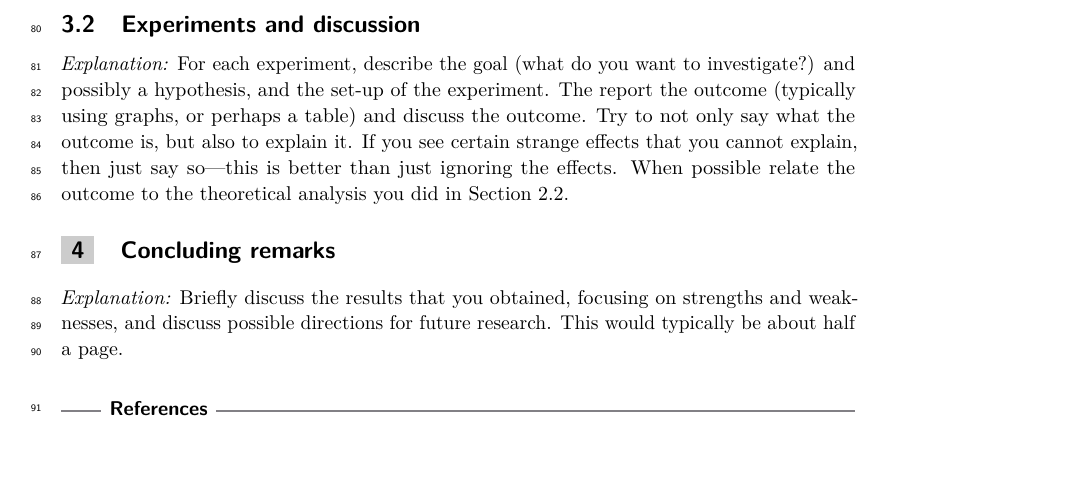
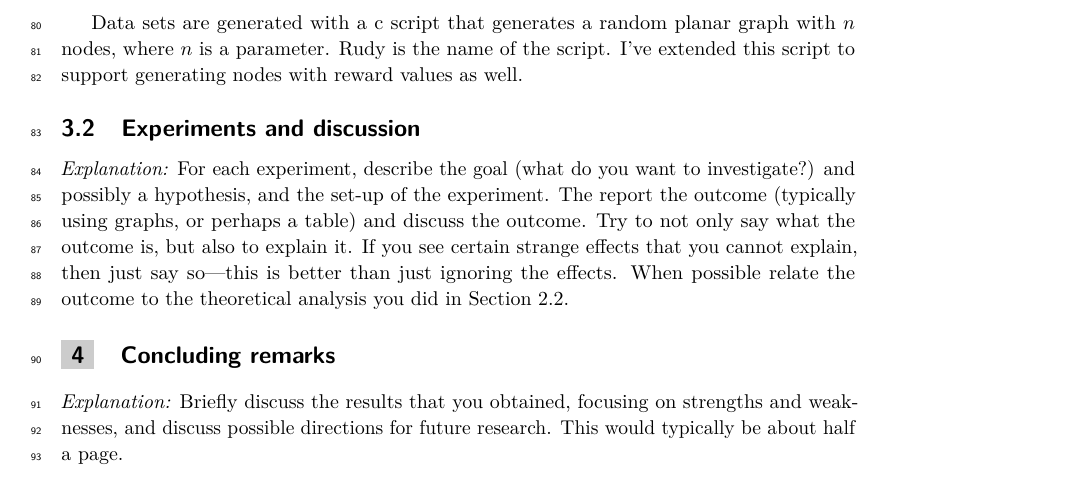
Before and after one commit to Hereugo/bep-thesis, a LaTeX paper (ALGO-portfolio.tex): part of page 13 of 14, cut at the place of the change, the shorter picture padded with empty space. Compiled offline with pdfLaTeX.

Commit message:
Add description of data set generation and script enhancements

```diff
--- a/ALGO-portfolio.tex
+++ b/ALGO-portfolio.tex
@@ -590,6 +590,10 @@ When possible and relevant, add figures of example data sets.
 If you use data sets from other sources, provide a reference
 to those data sets.}
 
+Data sets are generated with a c script that generates a random planar graph with $n$ nodes,
+where $n$ is a parameter. Rudy is the name of the script. I've extended this script to support
+generating nodes with reward values as well.
+
 %-------------------------------------------------------------------------
 \subsection{Experiments and discussion}
 \label{subsec:experiments}
```
